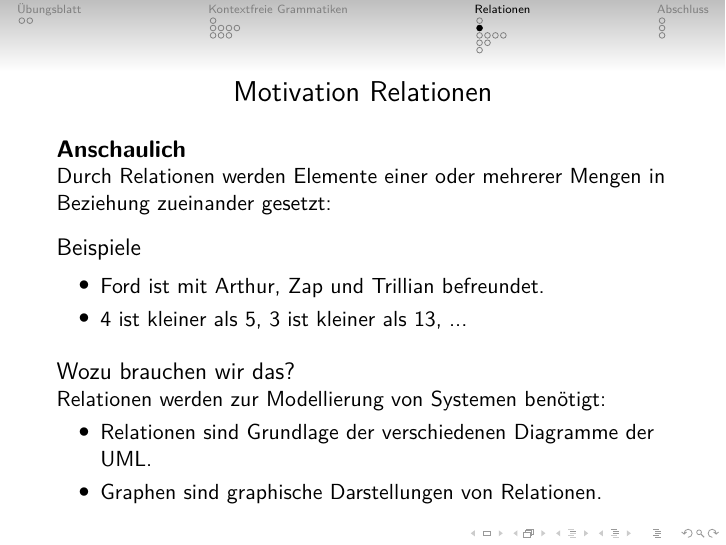
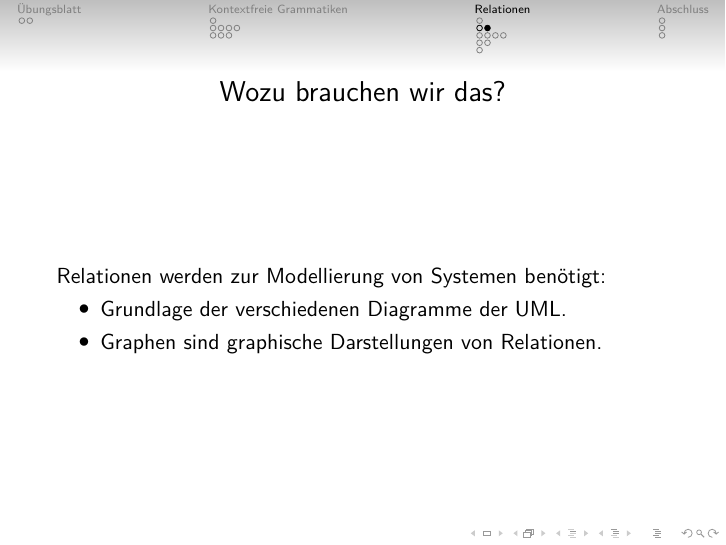
Before and after one commit to TheMarex/gbi-tut, LaTeX slides (3/tut 3.tex, which reads sections/relationen2.tex): page 21 of 37 before the commit and page 22 of 38 after it. Compiled offline with pdfLaTeX.

Commit message:
Relations2 angepasst.

```diff
--- a/sections/relationen2.tex
+++ b/sections/relationen2.tex
@@ -10,11 +10,14 @@
 			\item Ford ist mit Arthur, Zap und Trillian befreundet.
       \item 4 ist kleiner als 5, 3 ist kleiner als 13, ...
 		\end{itemize}
-  \end{exampleblock}\pause
-	\begin{block}{Wozu brauchen wir das?}
+  \end{exampleblock}
+\end{frame}
+\begin{frame}
+	\frametitle{Wozu brauchen wir das?}
+	\begin{block}{}
 		Relationen werden zur Modellierung von Systemen benötigt: \pause
 		\begin{itemize}
-			\item Relationen sind Grundlage der verschiedenen Diagramme der UML.
+			\item Grundlage der verschiedenen Diagramme der UML.\pause
 			\item Graphen sind graphische Darstellungen von Relationen.
 		\end{itemize}
 	\end{block}
```
